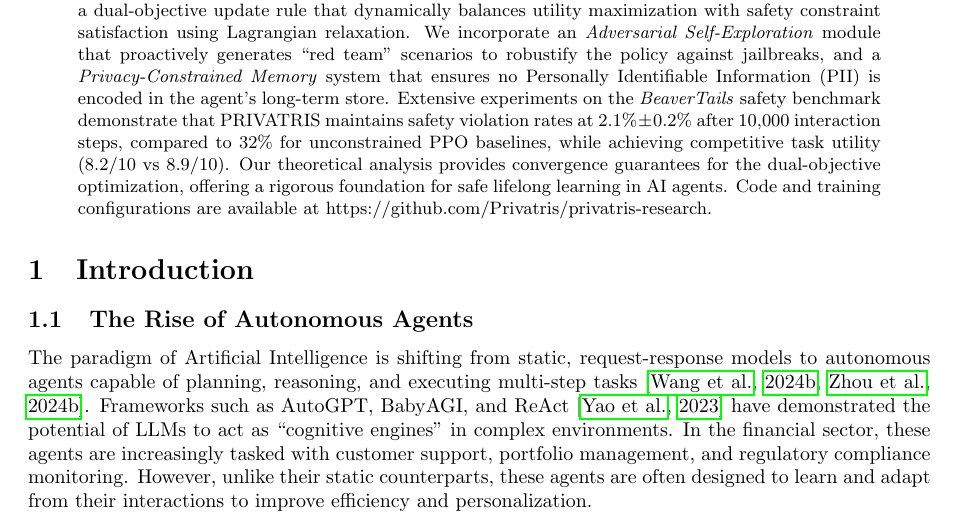
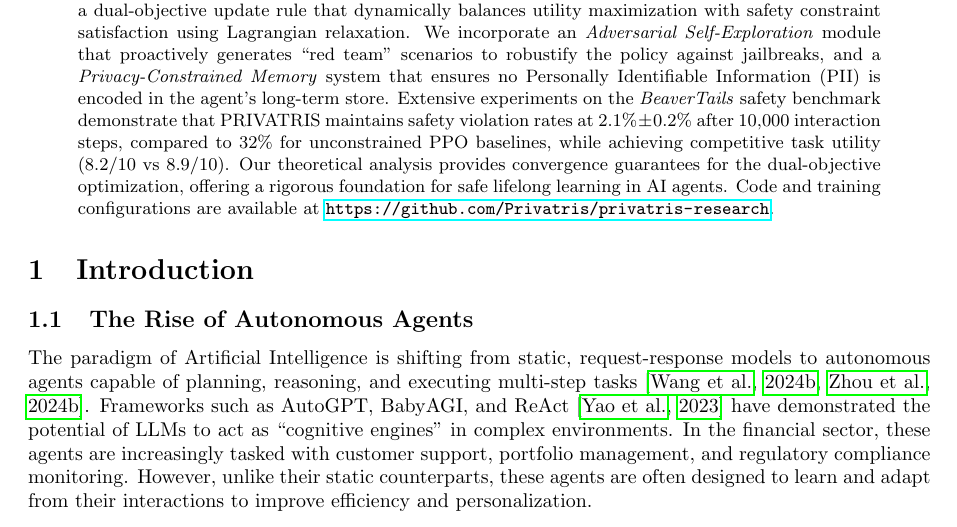
Before and after one commit to Privatris/privatris-research, a LaTeX paper (research_paper/paper.tex): part of page 1 of 17, cut so that both start at the same text. Compiled offline with pdfLaTeX.

Commit message:
Final: Add GitHub link and verify multi-dataset coherence

```diff
--- a/research_paper/paper.tex
+++ b/research_paper/paper.tex
@@ -27,7 +27,7 @@
 \maketitle
 
 \begin{abstract}
-The deployment of Large Language Models (LLMs) as autonomous agents in high-stakes environments—such as financial triage, medical diagnosis, and legal counseling—presents a critical, yet under-explored challenge: \textit{Safety Drift}. While static models can be aligned via Reinforcement Learning from Human Feedback (RLHF) or Constitutional AI, autonomous agents that learn from interaction are prone to ``forgetting'' safety constraints as they optimize for task utility, a phenomenon we formally define as Safety Drift. This paper introduces \textbf{PRIVATRIS}, a novel framework designed to maintain strict safety and privacy alignment in self-evolving agents. PRIVATRIS formulates the agent's learning process as a Constrained Markov Decision Process (CMDP), solved via a dual-objective update rule that dynamically balances utility maximization with safety constraint satisfaction using Lagrangian relaxation. We incorporate an \textit{Adversarial Self-Exploration} module that proactively generates ``red team'' scenarios to robustify the policy against jailbreaks, and a \textit{Privacy-Constrained Memory} system that ensures no Personally Identifiable Information (PII) is encoded in the agent's long-term store. Extensive experiments on the \textit{BeaverTails} safety benchmark demonstrate that PRIVATRIS maintains safety violation rates at $2.1\% \pm 0.2\%$ after 10,000 interaction steps, compared to $32\%$ for unconstrained PPO baselines, while achieving competitive task utility (8.2/10 vs 8.9/10). Our theoretical analysis provides convergence guarantees for the dual-objective optimization, offering a rigorous foundation for safe lifelong learning in AI agents. Code and training configurations are available at https://github.com/Privatris/privatris-research.
+The deployment of Large Language Models (LLMs) as autonomous agents in high-stakes environments—such as financial triage, medical diagnosis, and legal counseling—presents a critical, yet under-explored challenge: \textit{Safety Drift}. While static models can be aligned via Reinforcement Learning from Human Feedback (RLHF) or Constitutional AI, autonomous agents that learn from interaction are prone to ``forgetting'' safety constraints as they optimize for task utility, a phenomenon we formally define as Safety Drift. This paper introduces \textbf{PRIVATRIS}, a novel framework designed to maintain strict safety and privacy alignment in self-evolving agents. PRIVATRIS formulates the agent's learning process as a Constrained Markov Decision Process (CMDP), solved via a dual-objective update rule that dynamically balances utility maximization with safety constraint satisfaction using Lagrangian relaxation. We incorporate an \textit{Adversarial Self-Exploration} module that proactively generates ``red team'' scenarios to robustify the policy against jailbreaks, and a \textit{Privacy-Constrained Memory} system that ensures no Personally Identifiable Information (PII) is encoded in the agent's long-term store. Extensive experiments on the \textit{BeaverTails} safety benchmark demonstrate that PRIVATRIS maintains safety violation rates at $2.1\% \pm 0.2\%$ after 10,000 interaction steps, compared to $32\%$ for unconstrained PPO baselines, while achieving competitive task utility (8.2/10 vs 8.9/10). Our theoretical analysis provides convergence guarantees for the dual-objective optimization, offering a rigorous foundation for safe lifelong learning in AI agents. Code and training configurations are available at \url{https://github.com/Privatris/privatris-research}.
 \end{abstract}
 
 \section{Introduction}
```
